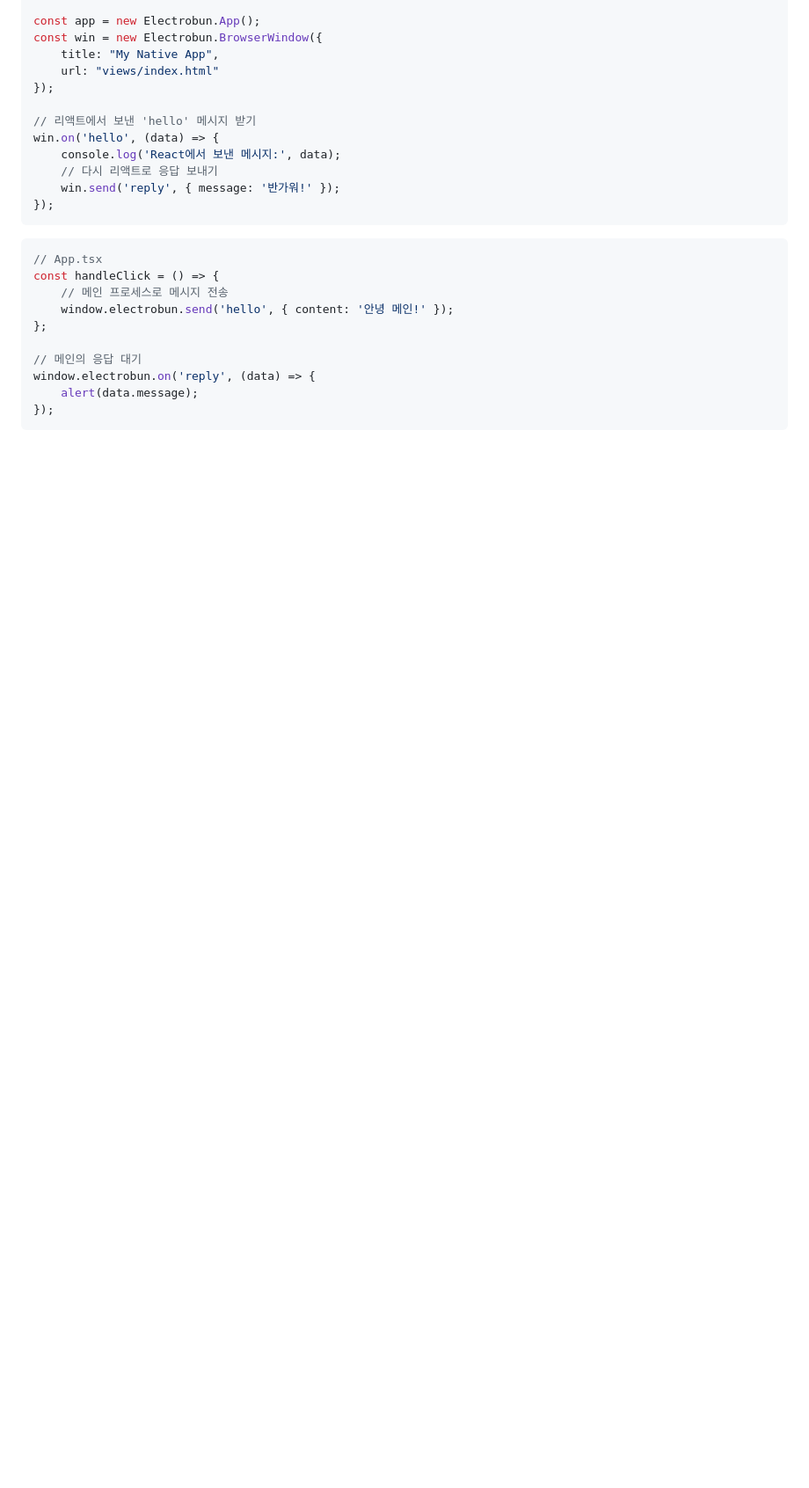
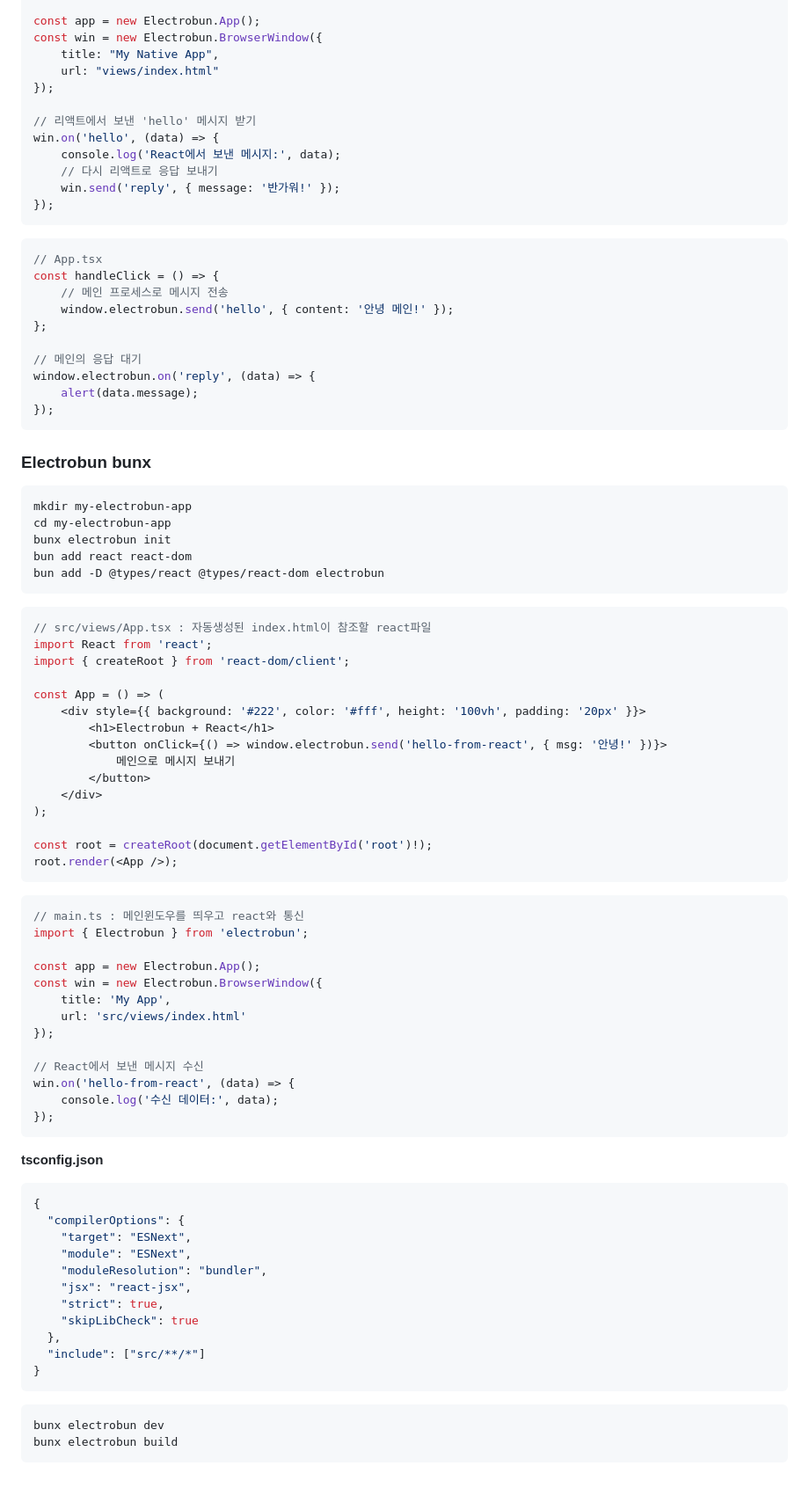
Before and after one commit to DebugJO/HelloWorldSample, a Markdown page: bun/readme.md, the part around the change. Shown at 88% size. Drawn GitHub-style; blank space fills up the shorter version.

````diff
--- a/bun/readme.md
+++ b/bun/readme.md
@@ -415,3 +415,67 @@ window.electrobun.on('reply', (data) => {
     alert(data.message);
 });
 ```
+
+### Electrobun bunx
+
+```bash
+mkdir my-electrobun-app
+cd my-electrobun-app
+bunx electrobun init
+bun add react react-dom
+bun add -D @types/react @types/react-dom electrobun
+```
+
+```tsx
+// src/views/App.tsx : 자동생성된 index.html이 참조할 react파일
+import React from 'react';
+import { createRoot } from 'react-dom/client';
+
+const App = () => (
+    <div style={{ background: '#222', color: '#fff', height: '100vh', padding: '20px' }}>
+        <h1>Electrobun + React</h1>
+        <button onClick={() => window.electrobun.send('hello-from-react', { msg: '안녕!' })}>
+            메인으로 메시지 보내기
+        </button>
+    </div>
+);
+
+const root = createRoot(document.getElementById('root')!);
+root.render(<App />);
+```
+
+```ts
+// main.ts : 메인윈도우를 띄우고 react와 통신
+import { Electrobun } from 'electrobun';
+
+const app = new Electrobun.App();
+const win = new Electrobun.BrowserWindow({
+    title: 'My App',
+    url: 'src/views/index.html'
+});
+
+// React에서 보낸 메시지 수신
+win.on('hello-from-react', (data) => {
+    console.log('수신 데이터:', data);
+});
+```
+**tsconfig.json**
+
+```json
+{
+  "compilerOptions": {
+    "target": "ESNext",
+    "module": "ESNext",
+    "moduleResolution": "bundler",
+    "jsx": "react-jsx",
+    "strict": true,
+    "skipLibCheck": true
+  },
+  "include": ["src/**/*"]
+}
+```
+
+```bash
+bunx electrobun dev
+bunx electrobun build
+```
````
